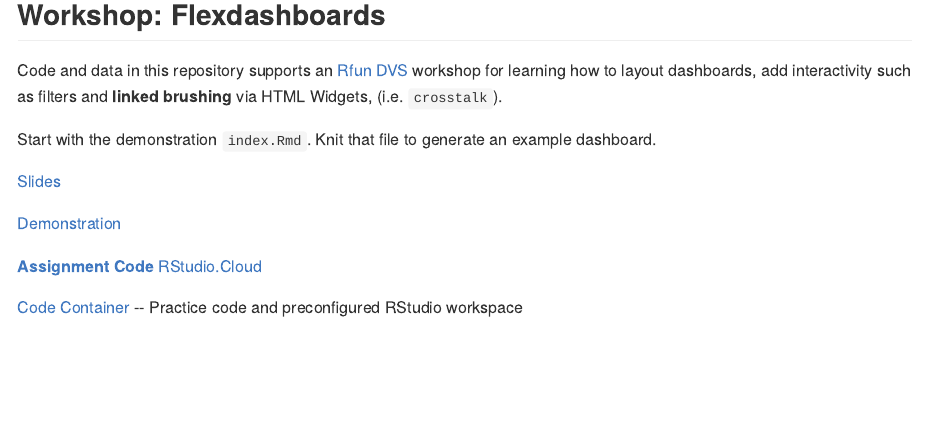
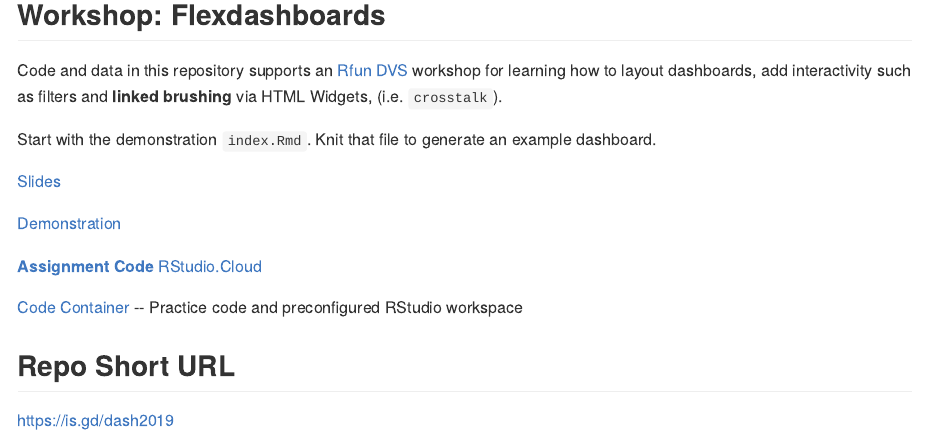
Before and after one commit to libjohn/workshop_flexdashboards, an R Markdown document (README.Rmd): the page in a window 1100 px wide, from 160 px down. The pictures show the output file README.md that the author committed with the source, drawn offline in the style of GitHub.

Commit message:
short url

```diff
--- a/README.Rmd
+++ b/README.Rmd
@@ -27,3 +27,7 @@ Start with the demonstration `index.Rmd`.  Knit that file to generate an example
 [**Assignment Code** RStudio.Cloud](https://rstudio.cloud/spaces/11680/join?access_code=3XYpPCbq%2FmX%2Bf0JnBR%2BFBlPmAPD8lcSr5gkscfoK)
 
 [Code Container](https://rstudio.cloud/spaces/11680/projects) -- Practice code and preconfigured RStudio workspace
+
+## Repo Short URL
+
+https://is.gd/dash2019
```
Also changed, not shown: README.md.
